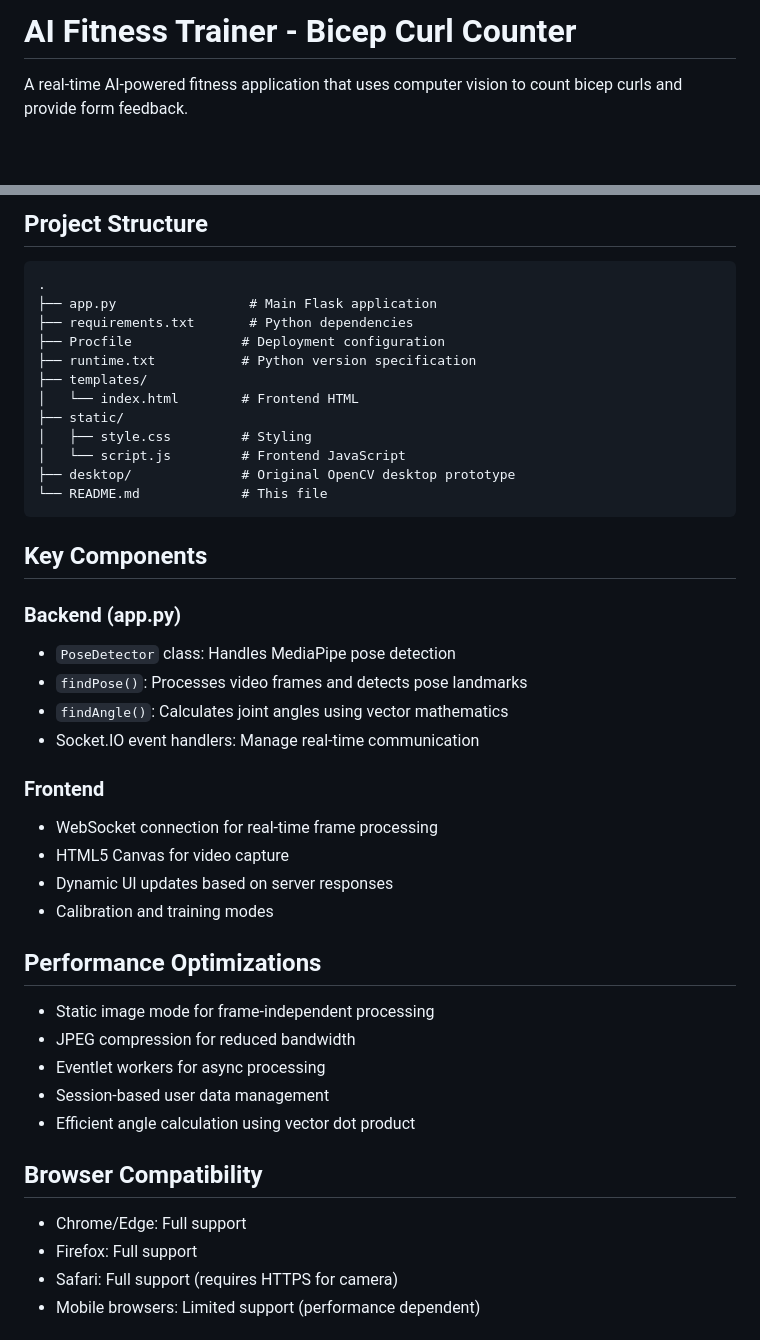
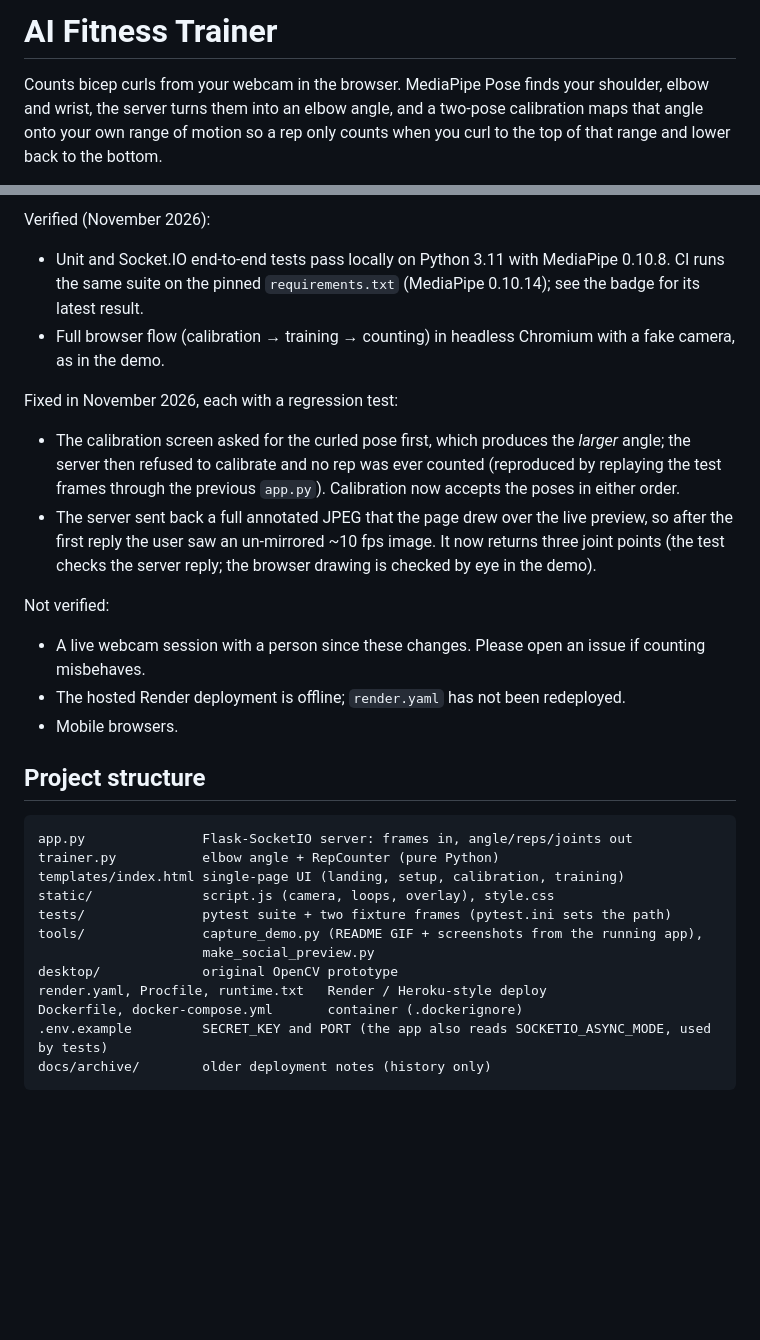
Before and after one commit to ParshvCrafts/AI-Fitness-Trainer, a Markdown page: README.md, 2 parts joined by grey strips. Rendered like a GitHub page; blank space fills up the shorter version.

````diff
--- a/README.md
+++ b/README.md
@@ -1,4 +1,6 @@
-# AI Fitness Trainer - Bicep Curl Counter
+# AI Fitness Trainer
 
-A real-time AI-powered fitness application that uses computer vision to count bicep curls and provide form feedback.
+Counts bicep curls from your webcam in the browser. MediaPipe Pose finds your shoulder, elbow and wrist,
+the server turns them into an elbow angle, and a two-pose calibration maps that angle onto your own
+range of motion so a rep only counts when you curl to the top of that range and lower back to the bottom.
 
@@ -104,50 +122,35 @@ python ai_trainer.py             # set USE_WEBCAM = True at the top for live cam
 
-## Project Structure
+Verified (November 2026):
+- Unit and Socket.IO end-to-end tests pass locally on Python 3.11 with MediaPipe 0.10.8. CI runs the
+  same suite on the pinned `requirements.txt` (MediaPipe 0.10.14); see the badge for its latest result.
+- Full browser flow (calibration → training → counting) in headless Chromium with a fake camera, as in the demo.
+
+Fixed in November 2026, each with a regression test:
+- The calibration screen asked for the curled pose first, which produces the *larger* angle; the server
+  then refused to calibrate and no rep was ever counted (reproduced by replaying the test frames through
+  the previous `app.py`). Calibration now accepts the poses in either order.
+- The server sent back a full annotated JPEG that the page drew over the live preview, so after the first
+  reply the user saw an un-mirrored ~10 fps image. It now returns three joint points (the test checks
+  the server reply; the browser drawing is checked by eye in the demo).
+
+Not verified:
+- A live webcam session with a person since these changes. Please open an issue if counting misbehaves.
+- The hosted Render deployment is offline; `render.yaml` has not been redeployed.
+- Mobile browsers.
+
+## Project structure
 
 ```
-.
-├── app.py                 # Main Flask application
-├── requirements.txt       # Python dependencies
-├── Procfile              # Deployment configuration
-├── runtime.txt           # Python version specification
-├── templates/
-│   └── index.html        # Frontend HTML
-├── static/
-│   ├── style.css         # Styling
-│   └── script.js         # Frontend JavaScript
-├── desktop/              # Original OpenCV desktop prototype
-└── README.md             # This file
+app.py               Flask-SocketIO server: frames in, angle/reps/joints out
+trainer.py           elbow angle + RepCounter (pure Python)
+templates/index.html single-page UI (landing, setup, calibration, training)
+static/              script.js (camera, loops, overlay), style.css
+tests/               pytest suite + two fixture frames (pytest.ini sets the path)
+tools/               capture_demo.py (README GIF + screenshots from the running app),
+                     make_social_preview.py
+desktop/             original OpenCV prototype
+render.yaml, Procfile, runtime.txt   Render / Heroku-style deploy
+Dockerfile, docker-compose.yml       container (.dockerignore)
+.env.example         SECRET_KEY and PORT (the app also reads SOCKETIO_ASYNC_MODE, used by tests)
+docs/archive/        older deployment notes (history only)
 ```
-
-## Key Components
-
-### Backend (app.py)
-
-- `PoseDetector` class: Handles MediaPipe pose detection
-- `findPose()`: Processes video frames and detects pose landmarks
-- `findAngle()`: Calculates joint angles using vector mathematics
-- Socket.IO event handlers: Manage real-time communication
-
-### Frontend
-
-- WebSocket connection for real-time frame processing
-- HTML5 Canvas for video capture
-- Dynamic UI updates based on server responses
-- Calibration and training modes
-
-## Performance Optimizations
-
-- Static image mode for frame-independent processing
-- JPEG compression for reduced bandwidth
-- Eventlet workers for async processing
-- Session-based user data management
-- Efficient angle calculation using vector dot product
-
-
-## Browser Compatibility
-
-- Chrome/Edge: Full support
-- Firefox: Full support
-- Safari: Full support (requires HTTPS for camera)
-- Mobile browsers: Limited support (performance dependent)
-
````
Also changed, not shown: other parts of README.md (+88 -124 lines), docs/assets/calibration.png (added), docs/assets/social-preview.png (added), docs/assets/training.png (added), 3 other files.
